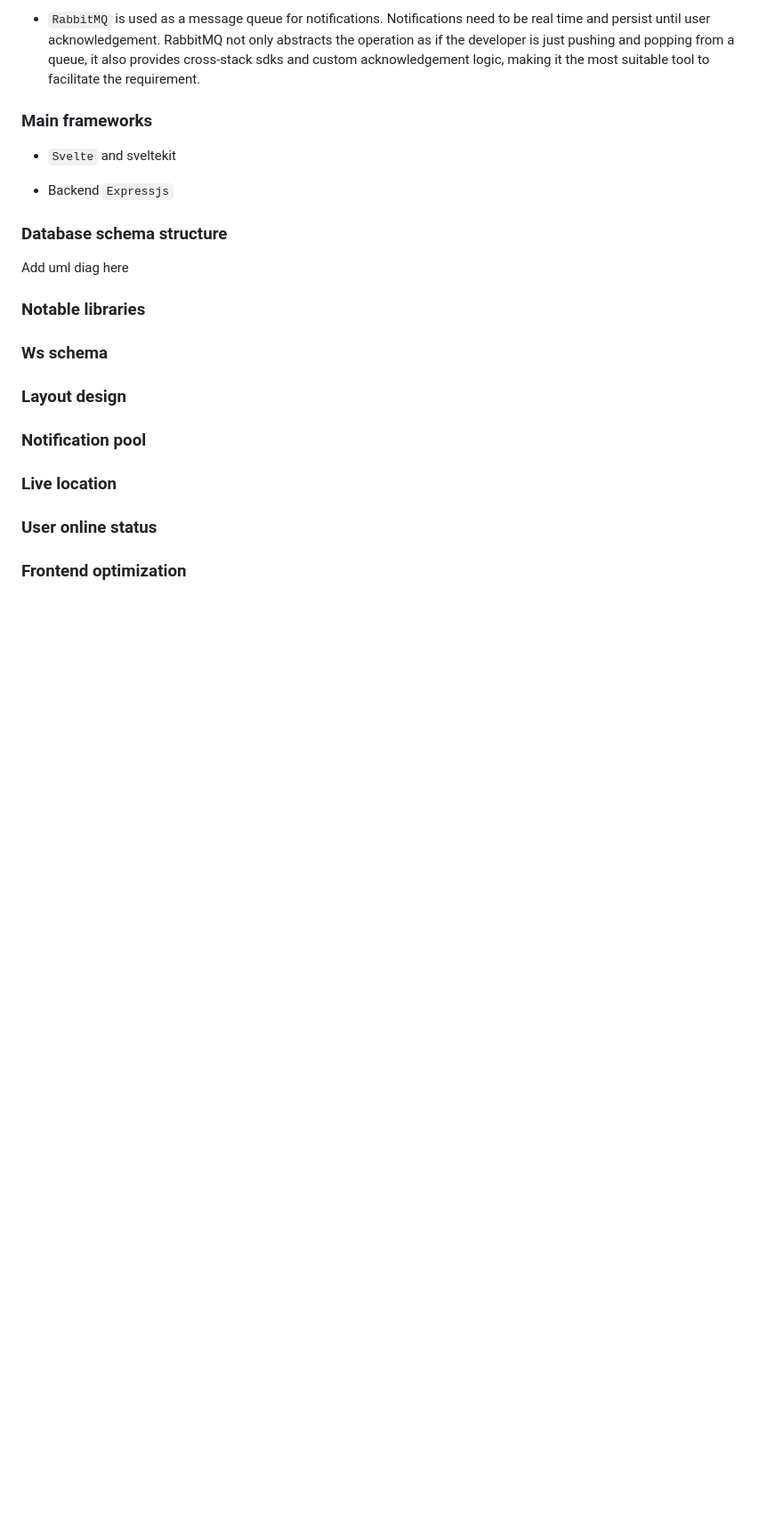
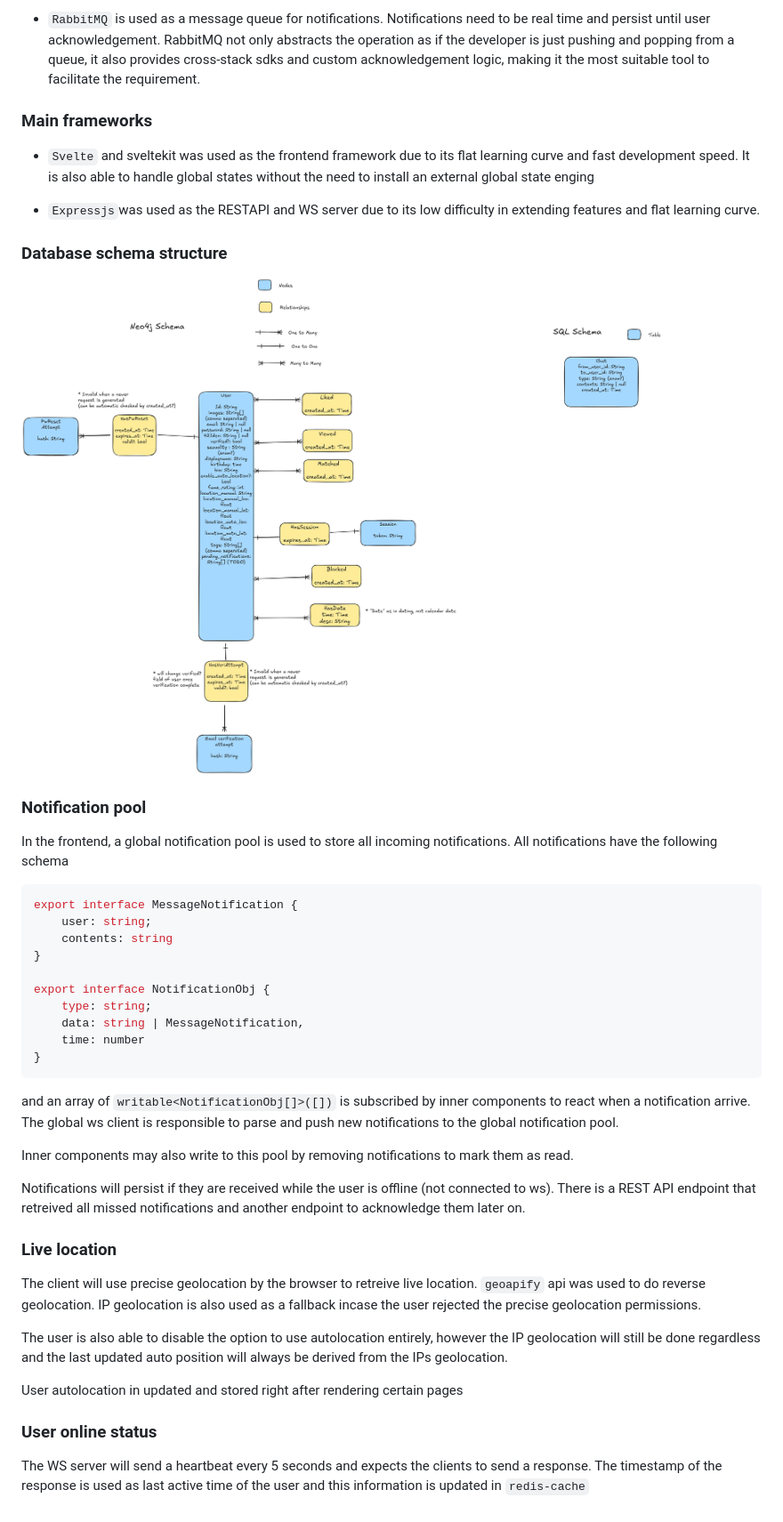
Before and after one commit to neosizzle/matcha, a Markdown page: README.md, the part around the change printed below. Shown: that part at 89% size. GitHub-like rendering; pictures changed too: readme_assets/data_design.png (added); blank space fills up the shorter version.

Commit message:
docs: complete README

````diff
--- a/README.md
+++ b/README.md
@@ -63,23 +79,40 @@ npm run seed
 - `RabbitMQ` is used as a message queue for notifications. Notifications need to be real time and persist until user acknowledgement. RabbitMQ not only abstracts the operation as if the developer is just pushing and popping from a queue, it also provides cross-stack sdks and custom acknowledgement logic, making it the most suitable tool to facilitate the requirement.
 
 ### Main frameworks
-- `Svelte` and sveltekit
+- `Svelte` and sveltekit was used as the frontend framework due to its flat learning curve and fast development speed. It is also able to handle global states without the need to install an external global state enging
 
-- Backend `Expressjs`
+- `Expressjs`was used as the RESTAPI and WS server due to its low difficulty in extending features and flat learning curve.
 
 ### Database schema structure
-Add uml diag here
-
-### Notable libraries
-
-### Ws schema
-
-### Layout design
+![demo](https://github.com/neosizzle/matcha/blob/main/readme_assets/data_design.png?raw=true)
 
 ### Notification pool
+In the frontend, a global notification pool is used to store all incoming notifications. All notifications have the following schema
+```ts
+export interface MessageNotification {
+	user: string;
+	contents: string
+}
+
+export interface NotificationObj {
+	type: string;
+	data: string | MessageNotification,
+	time: number
+}
+```
+
+and an array of `writable<NotificationObj[]>([])` is subscribed by inner components to react when a notification arrive. The global ws client is responsible to parse and push new notifications to the global notification pool.
+
+Inner components may also write to this pool by removing notifications to mark them as read.
+
+Notifications will persist if they are received while the user is offline (not connected to ws). There is a REST API endpoint that retreived all missed notifications and another endpoint to acknowledge them later on.
 
 ### Live location
+The client will use precise geolocation by the browser to retreive live location. `geoapify` api was used to do reverse geolocation. IP geolocation is also used as a fallback incase the user rejected the precise geolocation permissions.
+
+The user is also able to disable the option to use autolocation entirely, however the IP geolocation will still be done regardless and the last updated auto position will always be derived from the IPs geolocation.
+
+User autolocation in updated and stored right after rendering certain pages
 
 ### User online status
-
-### Frontend optimization
+The WS server will send a heartbeat every 5 seconds and expects the clients to send a response. The timestamp of the response is used as last active time of the user and this information is updated in `redis-cache`
````
Also changed, not shown: other parts of README.md (+17 -1 lines).
